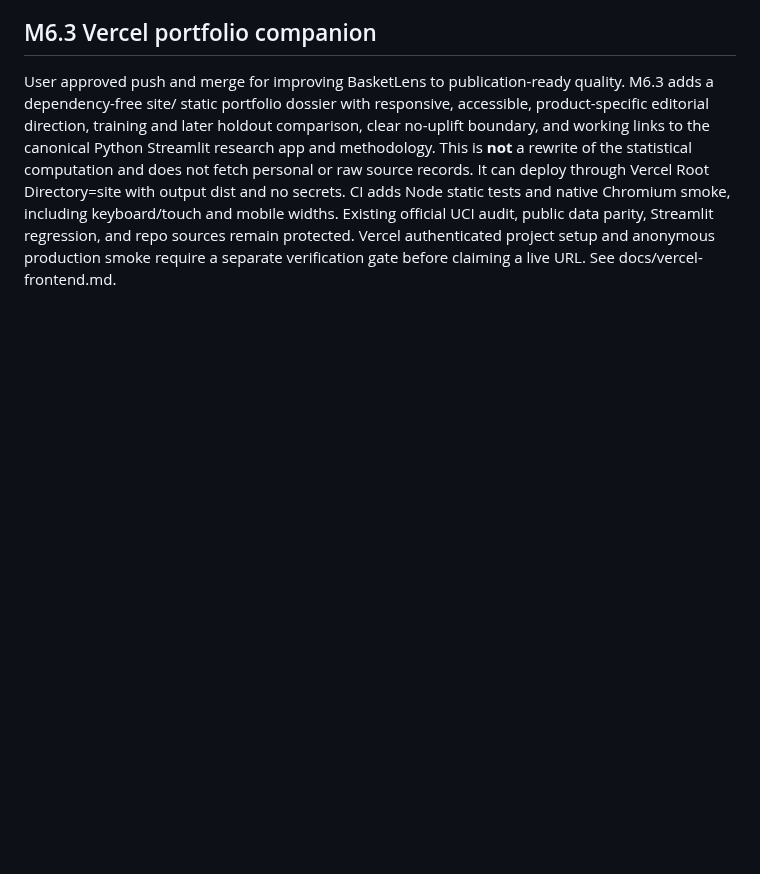
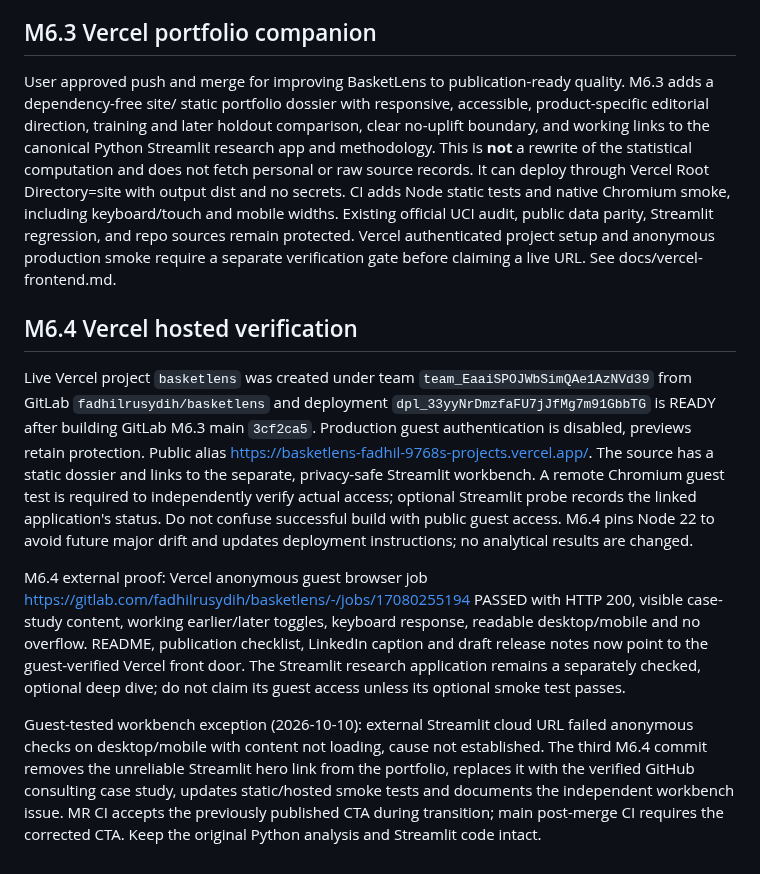
Before and after one commit to Fadhilstat/BasketLens, a Markdown page: HANDOFF.md, the part around the change. GitHub-like rendering; blank space fills up the shorter version.

Commit message:
docs: checkpoint M6.4 hosted release HANDOFF.md

```diff
--- a/HANDOFF.md
+++ b/HANDOFF.md
@@ -119,3 +119,13 @@ The user asked to finish the BasketLens portfolio launch with push and merge app
 
 ## M6.3 Vercel portfolio companion
 User approved push and merge for improving BasketLens to publication-ready quality. M6.3 adds a dependency-free site/ static portfolio dossier with responsive, accessible, product-specific editorial direction, training and later holdout comparison, clear no-uplift boundary, and working links to the canonical Python Streamlit research app and methodology. This is **not** a rewrite of the statistical computation and does not fetch personal or raw source records. It can deploy through Vercel Root Directory=site with output dist and no secrets. CI adds Node static tests and native Chromium smoke, including keyboard/touch and mobile widths. Existing official UCI audit, public data parity, Streamlit regression, and repo sources remain protected. Vercel authenticated project setup and anonymous production smoke require a separate verification gate before claiming a live URL. See docs/vercel-frontend.md.
+
+
+## M6.4 Vercel hosted verification
+Live Vercel project `basketlens` was created under team `team_EaaiSPOJWbSimQAe1AzNVd39` from GitLab `fadhilrusydih/basketlens` and deployment `dpl_33yyNrDmzfaFU7jJfMg7m91GbbTG` is READY after building GitLab M6.3 main `3cf2ca5`. Production guest authentication is disabled, previews retain protection. Public alias https://basketlens-fadhil-9768s-projects.vercel.app/. The source has a static dossier and links to the separate, privacy-safe Streamlit workbench. A remote Chromium guest test is required to independently verify actual access; optional Streamlit probe records the linked application's status. Do not confuse successful build with public guest access. M6.4 pins Node 22 to avoid future major drift and updates deployment instructions; no analytical results are changed.
+
+
+M6.4 external proof: Vercel anonymous guest browser job https://gitlab.com/fadhilrusydih/basketlens/-/jobs/17080255194 PASSED with HTTP 200, visible case-study content, working earlier/later toggles, keyboard response, readable desktop/mobile and no overflow. README, publication checklist, LinkedIn caption and draft release notes now point to the guest-verified Vercel front door. The Streamlit research application remains a separately checked, optional deep dive; do not claim its guest access unless its optional smoke test passes.
+
+
+Guest-tested workbench exception (2026-10-10): external Streamlit cloud URL failed anonymous checks on desktop/mobile with content not loading, cause not established. The third M6.4 commit removes the unreliable Streamlit hero link from the portfolio, replaces it with the verified GitHub consulting case study, updates static/hosted smoke tests and documents the independent workbench issue. MR CI accepts the previously published CTA during transition; main post-merge CI requires the corrected CTA. Keep the original Python analysis and Streamlit code intact.
```
